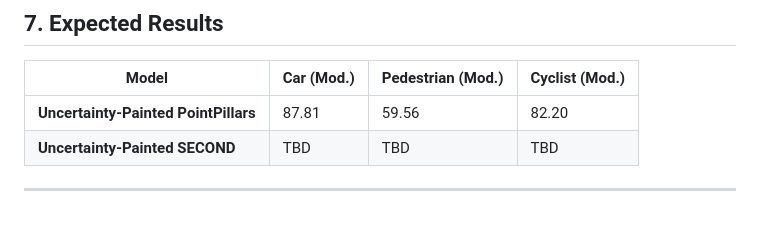
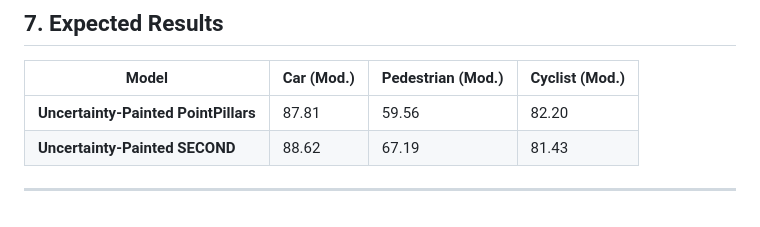
Before and after one commit to iamyanbo/UncertaintyPainting, a Markdown page: REPRODUCIBILITY.md, the part around the change. Drawn GitHub-style.

```diff
--- a/REPRODUCIBILITY.md
+++ b/REPRODUCIBILITY.md
@@ -193,7 +193,7 @@ If training crashes with `KeyError: 'road_plane'`:
 | Model | Car (Mod.) | Pedestrian (Mod.) | Cyclist (Mod.) |
 |-------|------------|-------------------|----------------|
 | **Uncertainty-Painted PointPillars** | 87.81 | 59.56 | 82.20 |
-| **Uncertainty-Painted SECOND** | TBD | TBD | TBD |
+| **Uncertainty-Painted SECOND** | 88.62 | 67.19 | 81.43 |
 
 
 ---
```
Also changed, not shown: README.md (+13 -4 lines), evaluation_results.md (+3 -3 lines), assets/cyclist_2d_analysis.png (added), assets/cyclist_3d_painted.png (added), 1 other file.
